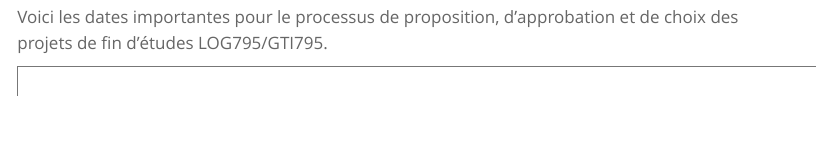
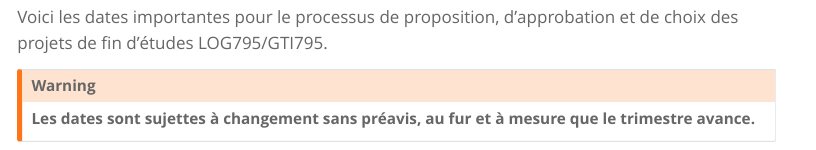
Before and after one commit to fuhrmanator/gtilog795-web, a Quarto document (index.qmd): the page in a window 1100 px wide, from 1770 px down. Rendered offline with R 4.5, knitr and Pandoc in place of Quarto, with nearby package versions; menus at the side of the page are left out.

Commit message:
Avertissement changement dates

```diff
--- a/index.qmd
+++ b/index.qmd
@@ -66,4 +66,8 @@ Il peut arriver qu'un projet n'ait pas suffisamment d'intérêt pour former une
 
 Voici les dates importantes pour le processus de proposition, d'approbation et de choix des projets de fin d'études LOG795/GTI795.
 
+::: {.callout-warning}
+**Les dates sont sujettes à changement sans préavis, au fur et à mesure que le trimestre avance.**
+:::
+
 <iframe src="https://calendar.google.com/calendar/embed?height=600&wkst=1&ctz=America%2FNew_York&showPrint=0&mode=AGENDA&src=Y184Y2MyZTY4YjM4MDc3NzNjZDBjZWFkYzIxY2VmY2UxNzE4YmI1ZDI1MmI0MWZhYWQ3YTgzYTlkZGJhZDNmYmM2QGdyb3VwLmNhbGVuZGFyLmdvb2dsZS5jb20&color=%23b39ddb" style="border:solid 1px #777" width="800" height="600" frameborder="0" scrolling="no"></iframe>
```
